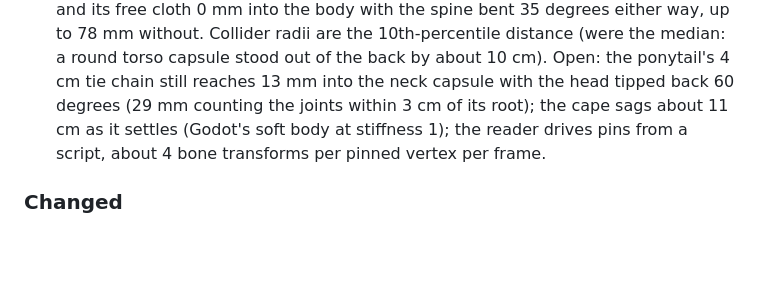
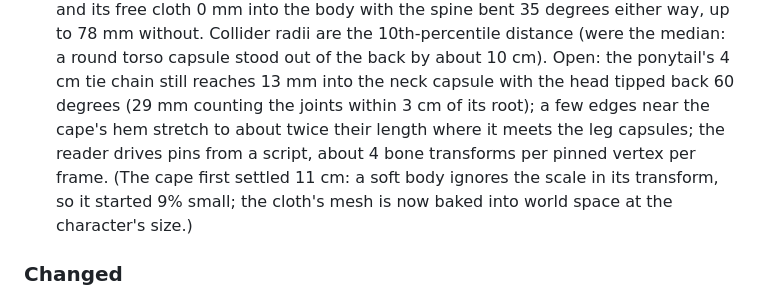
Before and after one commit to cankarakuzulu/GazeForge, a Markdown page: CHANGELOG.md, the part around the change. Rendered like a GitHub page; blank space fills up the shorter version.

Commit message:
[fix] CHANGELOG: the cape sag was the soft body's ignored scale
Assisted-by: Sol

```diff
--- a/CHANGELOG.md
+++ b/CHANGELOG.md
@@ -68,8 +68,10 @@ open, with its last measurement, rather than left out.
   0.05 mm and its free cloth 0 mm into the body with the spine bent 35 degrees either way, up to 78 mm without.
   Collider radii are the 10th-percentile distance (were the median: a round torso capsule stood out of the back by about
   10 cm). Open: the ponytail's 4 cm tie chain still reaches 13 mm into the neck capsule with the head tipped back 60
-  degrees (29 mm counting the joints within 3 cm of its root); the cape sags about 11 cm as it settles (Godot's soft
-  body at stiffness 1); the reader drives pins from a script, about 4 bone transforms per pinned vertex per frame.
+  degrees (29 mm counting the joints within 3 cm of its root); a few edges near the cape's hem stretch to about twice
+  their length where it meets the leg capsules; the reader drives pins from a script, about 4 bone transforms per pinned
+  vertex per frame. (The cape first settled 11 cm: a soft body ignores the scale in its transform, so it started 9%
+  small; the cloth's mesh is now baked into world space at the character's size.)
 
 ### Changed
 
```
